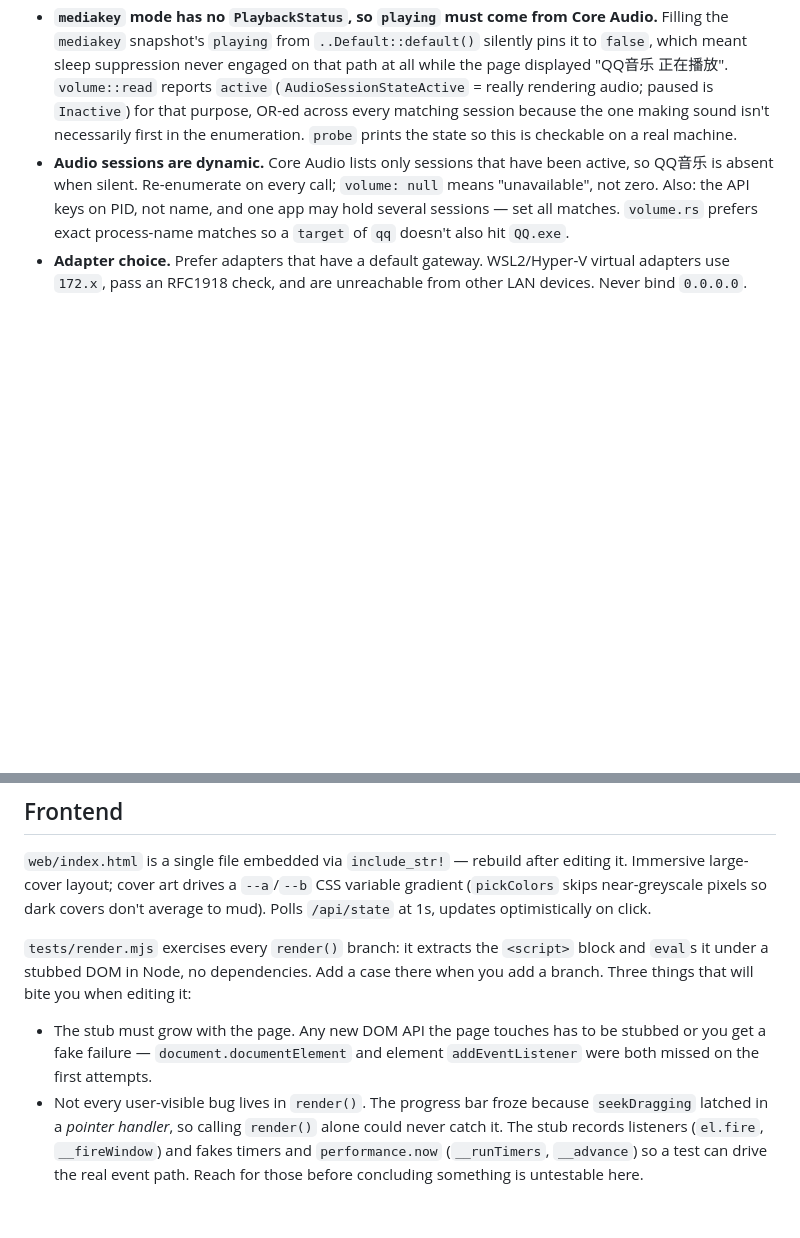
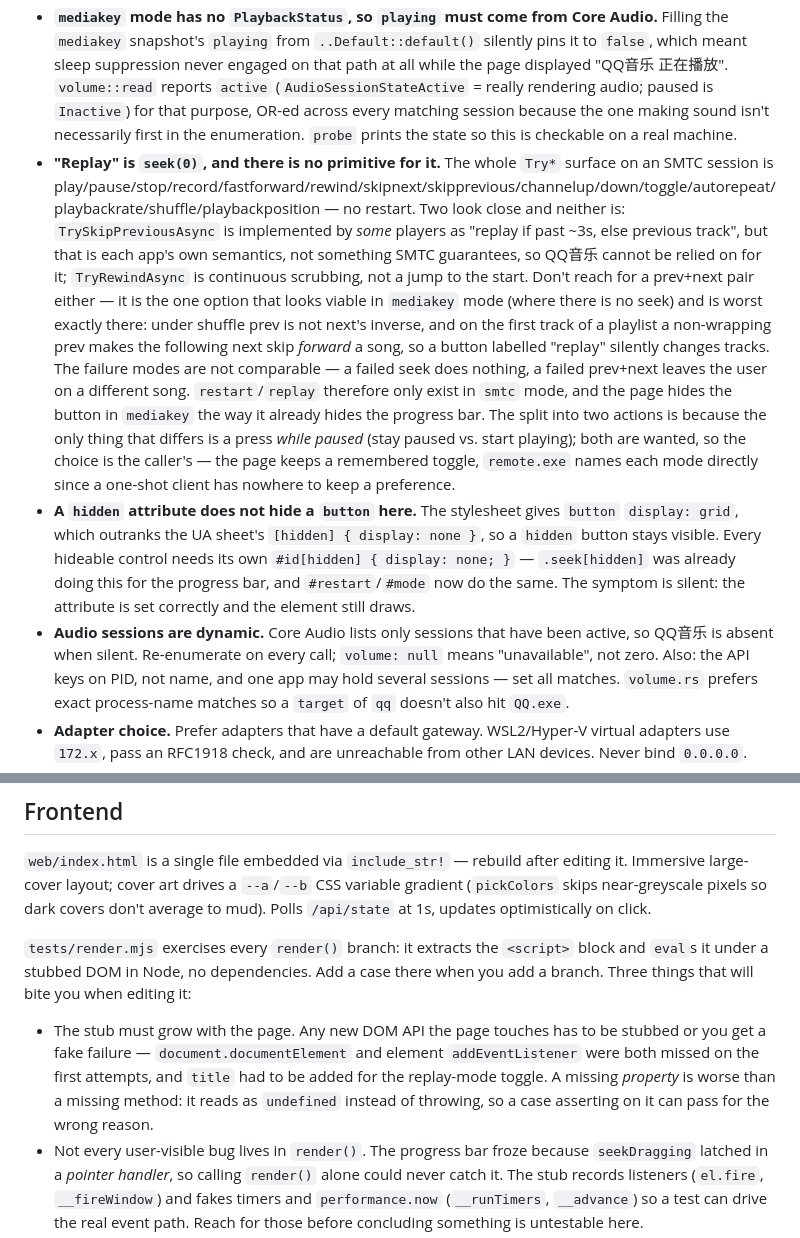
Before and after one commit to sakulik2/cross-next, a Markdown page: CLAUDE.md, 2 parts joined by grey strips. GitHub-like rendering; blank space fills up the shorter version.

Commit message:
docs: record why replay is seek(0) and why hidden needs help
Both settled while building restart/replay, and both are things the next
person would otherwise re-derive: the absent SMTC primitive (with the two
near-misses and why prev+next is worse than it looks), and that button's
display:grid beats the hidden attribute.

```diff
--- a/CLAUDE.md
+++ b/CLAUDE.md
@@ -94,6 +94,8 @@ These came from running the code against real QQ音乐; don't re-derive them.
 - **`tools/update.ps1` ships inside the release zip, and needs a UTF-8 BOM.** It locates the install directory via `$PSScriptRoot`, so it only knows what to update when it sits beside the exe — hence the extra `Copy-Item` in `release.yml`'s packaging step. The BOM is load-bearing: PowerShell 5.1 reads a BOM-less `.ps1` as ANSI (GBK here), which mangles every Chinese string until they stop terminating, and the file fails to parse with errors that look like missing braces rather than an encoding problem. Two ordering choices in the script are deliberate: **download and verify before stopping anything**, so a network failure or bad archive leaves the service running rather than stranding the user with nothing; and **copy files over the directory instead of replacing it**, because `config.json` lives beside the exe and deleting the directory would take the token with it, invalidating the browser's and `remote.json`'s copies. It also hashes and unzips through .NET types rather than `Get-FileHash`/`Expand-Archive`: on a machine with PowerShell 7 installed, `PSModulePath` can list PS7's module directory *ahead* of Windows PowerShell's, so 5.1 finds the PS7 Utility module, fails to load it, and `Get-FileHash` raises `CommandNotFoundException` — verified on this machine, where `Expand-Archive` and `Invoke-WebRequest` worked fine at the same time. So testing one cmdlet's availability tells you nothing about another's; .NET types bypass module resolution entirely.
 - **Releasing sleep suppression needs a grace period; taking it does not.** "Not playing" has many transient false readings: QQ音乐 briefly reports non-`Playing` while a track loads, network stalls do the same, and the SMTC session itself can vanish for a beat mid-track-change (`find_session` returns `None` and the whole snapshot degrades to defaults). Windows 11 removed the old two-minute grace that used to follow releasing a power request, so the machine is sleep-eligible the instant the request drops — and on a remote-controlled box nobody is touching the keyboard, so the idle timer expired long ago. Together that means a single false reading puts the machine to sleep *then and there*, not 20 seconds of lost suppression. `keepawake::Grace` therefore holds on for `GRACE` (90s) of continuous not-playing before letting go; err long, since the cost of too long is the machine staying up a while after a real pause, and the cost of too short is sleeping mid-playlist. The grace only applies while suppression is already held — otherwise starting the server before opening QQ音乐 would pin the machine awake for no reason. `Grace` is split out from the `SetThreadExecutionState` call precisely so this logic is unit-testable; the syscall is not verifiable in CI.
 - **`mediakey` mode has no `PlaybackStatus`, so `playing` must come from Core Audio.** Filling the `mediakey` snapshot's `playing` from `..Default::default()` silently pins it to `false`, which meant sleep suppression never engaged on that path at all while the page displayed "QQ音乐 正在播放". `volume::read` reports `active` (`AudioSessionStateActive` = really rendering audio; paused is `Inactive`) for that purpose, OR-ed across every matching session because the one making sound isn't necessarily first in the enumeration. `probe` prints the state so this is checkable on a real machine.
+- **"Replay" is `seek(0)`, and there is no primitive for it.** The whole `Try*` surface on an SMTC session is play/pause/stop/record/fastforward/rewind/skipnext/skipprevious/channelup/down/toggle/autorepeat/playbackrate/shuffle/playbackposition — no restart. Two look close and neither is: `TrySkipPreviousAsync` is implemented by *some* players as "replay if past ~3s, else previous track", but that is each app's own semantics, not something SMTC guarantees, so QQ音乐 cannot be relied on for it; `TryRewindAsync` is continuous scrubbing, not a jump to the start. Don't reach for a prev+next pair either — it is the one option that looks viable in `mediakey` mode (where there is no seek) and is worst exactly there: under shuffle prev is not next's inverse, and on the first track of a playlist a non-wrapping prev makes the following next skip *forward* a song, so a button labelled "replay" silently changes tracks. The failure modes are not comparable — a failed seek does nothing, a failed prev+next leaves the user on a different song. `restart`/`replay` therefore only exist in `smtc` mode, and the page hides the button in `mediakey` the way it already hides the progress bar. The split into two actions is because the only thing that differs is a press *while paused* (stay paused vs. start playing); both are wanted, so the choice is the caller's — the page keeps a remembered toggle, `remote.exe` names each mode directly since a one-shot client has nowhere to keep a preference.
+- **A `hidden` attribute does not hide a `button` here.** The stylesheet gives `button` `display: grid`, which outranks the UA sheet's `[hidden] { display: none }`, so a `hidden` button stays visible. Every hideable control needs its own `#id[hidden] { display: none; }` — `.seek[hidden]` was already doing this for the progress bar, and `#restart`/`#mode` now do the same. The symptom is silent: the attribute is set correctly and the element still draws.
 - **Audio sessions are dynamic.** Core Audio lists only sessions that have been active, so QQ音乐 is absent when silent. Re-enumerate on every call; `volume: null` means "unavailable", not zero. Also: the API keys on PID, not name, and one app may hold several sessions — set all matches. `volume.rs` prefers exact process-name matches so a `target` of `qq` doesn't also hit `QQ.exe`.
 - **Adapter choice.** Prefer adapters that have a default gateway. WSL2/Hyper-V virtual adapters use `172.x`, pass an RFC1918 check, and are unreachable from other LAN devices. Never bind `0.0.0.0`.
 - **Thumbnails are not cached server-side.** SMTC art can lag the track metadata by a beat; caching pins the stale image permanently. The server returns a content hash as `ETag` with `Cache-Control: no-store`, and the page re-checks at 200ms/1.2s/3s after a track change.
@@ -110,7 +112,7 @@ These came from running the code against real QQ音乐; don't re-derive them.
 
 `tests/render.mjs` exercises every `render()` branch: it extracts the `<script>` block and `eval`s it under a stubbed DOM in Node, no dependencies. Add a case there when you add a branch. Three things that will bite you when editing it:
 
-- The stub must grow with the page. Any new DOM API the page touches has to be stubbed or you get a fake failure — `document.documentElement` and element `addEventListener` were both missed on the first attempts.
+- The stub must grow with the page. Any new DOM API the page touches has to be stubbed or you get a fake failure — `document.documentElement` and element `addEventListener` were both missed on the first attempts, and `title` had to be added for the replay-mode toggle. A missing *property* is worse than a missing method: it reads as `undefined` instead of throwing, so a case asserting on it can pass for the wrong reason.
 - Not every user-visible bug lives in `render()`. The progress bar froze because `seekDragging` latched in a *pointer handler*, so calling `render()` alone could never catch it. The stub records listeners (`el.fire`, `__fireWindow`) and fakes timers and `performance.now` (`__runTimers`, `__advance`) so a test can drive the real event path. Reach for those before concluding something is untestable here.
 - **Verify a new case actually fails without the fix.** Re-introduce the bug, watch it go red, then restore. Both progress-bar cases were confirmed this way; a case that passes either way is worse than none, because it looks like coverage.
 - Test code must be appended to the *same* `eval` string. The page is strict-mode, so function declarations inside an `eval` stay scoped to it; a separate `eval` yields `render is not defined`.
```
